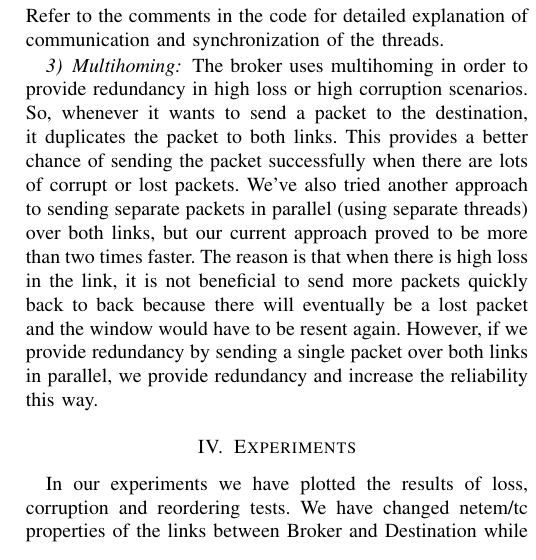
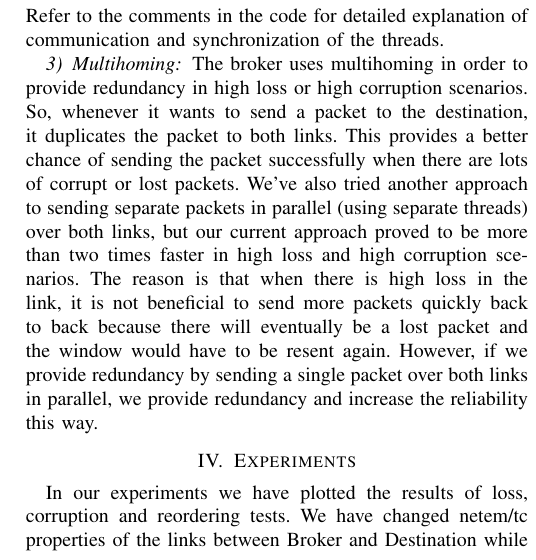
Before and after one commit to tansly/ceng435, a LaTeX paper (part2/report/report.tex): part of one column of page 2 of 3, cut so that both start at the same text. Compiled offline with pdfLaTeX; a missing font is replaced by an installed copy or a similar font; a LaTeX package or settings file that is missing is left out.

Commit message:
Minor clarification in broker implementation

```diff
--- a/part2/report/report.tex
+++ b/part2/report/report.tex
@@ -114,7 +114,8 @@ corruption scenarios. So, whenever it wants to send a packet to the destination,
 it duplicates the packet to both links. This provides a better chance of sending
 the packet successfully when there are lots of corrupt or lost packets. We've also
 tried another approach to sending separate packets in parallel (using separate threads)
-over both links, but our current approach proved to be more than two times faster.
+over both links, but our current approach proved to be more than two times faster
+in high loss and high corruption scenarios.
 The reason is that when there is high loss in the link, it is not beneficial to
 send more packets quickly back to back because there will eventually be a lost packet and
 the window would have to be resent again. However, if we provide redundancy by sending a
```
